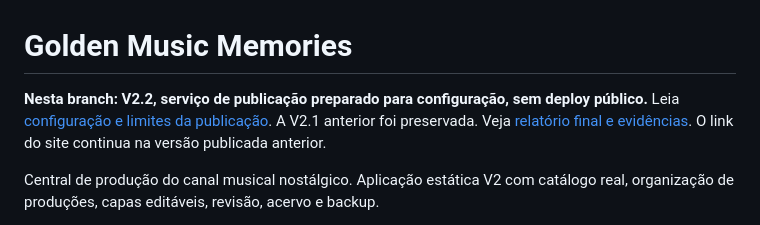
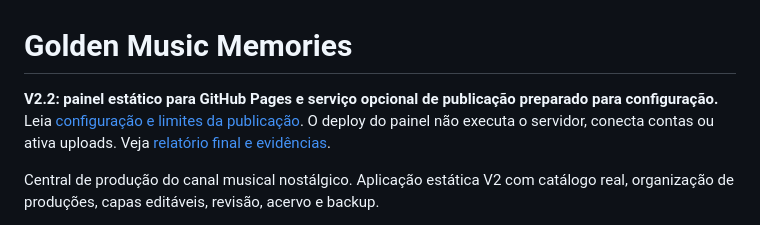
Before and after one commit to RicardoHussen2026/golden-music-memories, a Markdown page: README.md, the part around the change. Rendered like a GitHub page.

Commit message:
Registra autorização do deploy V2.2 e limites do GitHub Pages

```diff
--- a/README.md
+++ b/README.md
@@ -1,6 +1,6 @@
 # Golden Music Memories
 
-**Nesta branch: V2.2, serviço de publicação preparado para configuração, sem deploy público.** Leia [configuração e limites da publicação](docs/PUBLICACAO_SERVIDOR.md). A V2.1 anterior foi preservada. Veja [relatório final e evidências](docs/RELATORIO_FINAL_UX_AUDITORIA.md). O link do site continua na versão publicada anterior.
+**V2.2: painel estático para GitHub Pages e serviço opcional de publicação preparado para configuração.** Leia [configuração e limites da publicação](docs/PUBLICACAO_SERVIDOR.md). O deploy do painel não executa o servidor, conecta contas ou ativa uploads. Veja [relatório final e evidências](docs/RELATORIO_FINAL_UX_AUDITORIA.md).
 
 Central de produção do canal musical nostálgico. Aplicação estática V2 com catálogo real, organização de produções, capas editáveis, revisão, acervo e backup.
 
```
Also changed, not shown: CONTINUIDADE.md (+4 -0 lines).
